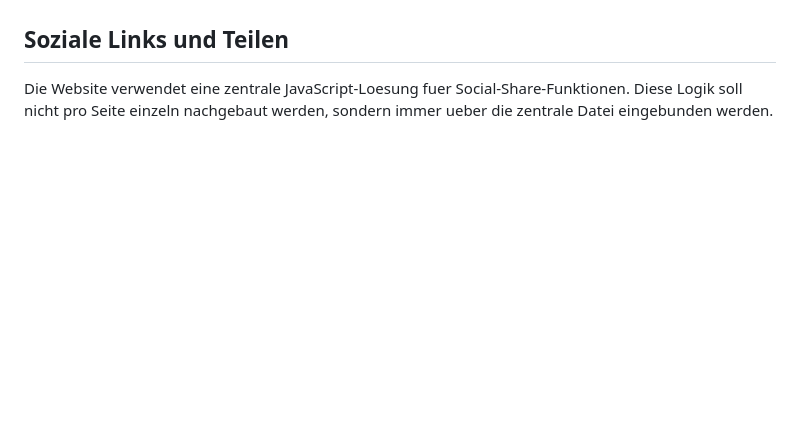
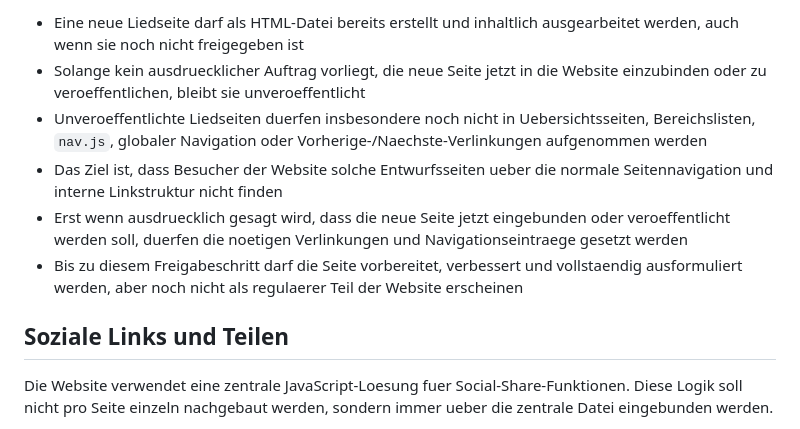
Before and after one commit to Jesus4m3/Bibel_als_Anbetungslied, a Markdown page: AGENTS.md, the part around one of its changes. Rendered like a GitHub page; blank space fills up the shorter version.

```diff
--- a/AGENTS.md
+++ b/AGENTS.md
@@ -123,3 +174,9 @@ Auch spaetere Liedseiten in anderen Reihen sollen nach demselben Bauprinzip aufg
+- Eine neue Liedseite darf als HTML-Datei bereits erstellt und inhaltlich ausgearbeitet werden, auch wenn sie noch nicht freigegeben ist
+- Solange kein ausdruecklicher Auftrag vorliegt, die neue Seite jetzt in die Website einzubinden oder zu veroeffentlichen, bleibt sie unveroeffentlicht
+- Unveroeffentlichte Liedseiten duerfen insbesondere noch nicht in Uebersichtsseiten, Bereichslisten, `nav.js`, globaler Navigation oder Vorherige-/Naechste-Verlinkungen aufgenommen werden
+- Das Ziel ist, dass Besucher der Website solche Entwurfsseiten ueber die normale Seitennavigation und interne Linkstruktur nicht finden
+- Erst wenn ausdruecklich gesagt wird, dass die neue Seite jetzt eingebunden oder veroeffentlicht werden soll, duerfen die noetigen Verlinkungen und Navigationseintraege gesetzt werden
+- Bis zu diesem Freigabeschritt darf die Seite vorbereitet, verbessert und vollstaendig ausformuliert werden, aber noch nicht als regulaerer Teil der Website erscheinen
 
 ## Soziale Links und Teilen
 
```
Also changed, not shown: other parts of AGENTS.md (+51 -0 lines).
